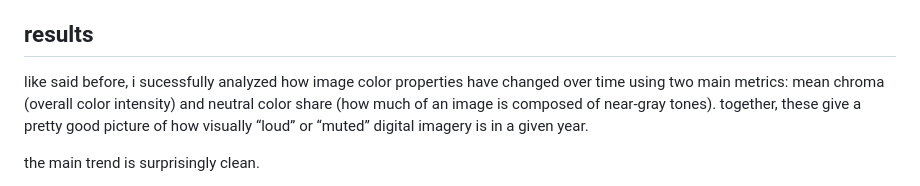
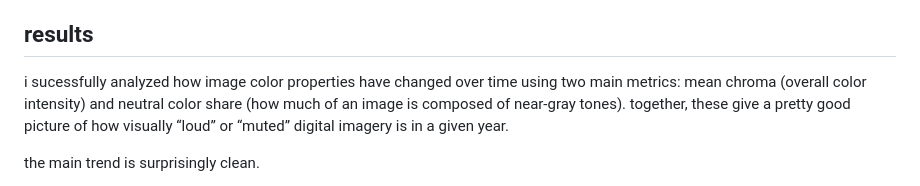
Before and after one commit to wormaria/when-the-economy-turns-grey-so-does-fashion, a Markdown page: README.md, the part around the change. Drawn GitHub-style.

Commit message:
Fix typo in results section of README.md

```diff
--- a/README.md
+++ b/README.md
@@ -30,7 +30,7 @@ results at this stage are preliminary and noisy, mostly because the sample size
 
 ## results
 
-like said before, i sucessfully analyzed how image color properties have changed over time using two main metrics: mean chroma (overall color intensity) and neutral color share (how much of an image is composed of near-gray tones). together, these give a pretty good picture of how visually “loud” or “muted” digital imagery is in a given year.
+i sucessfully analyzed how image color properties have changed over time using two main metrics: mean chroma (overall color intensity) and neutral color share (how much of an image is composed of near-gray tones). together, these give a pretty good picture of how visually “loud” or “muted” digital imagery is in a given year.
 
 the main trend is surprisingly clean.
 
```
